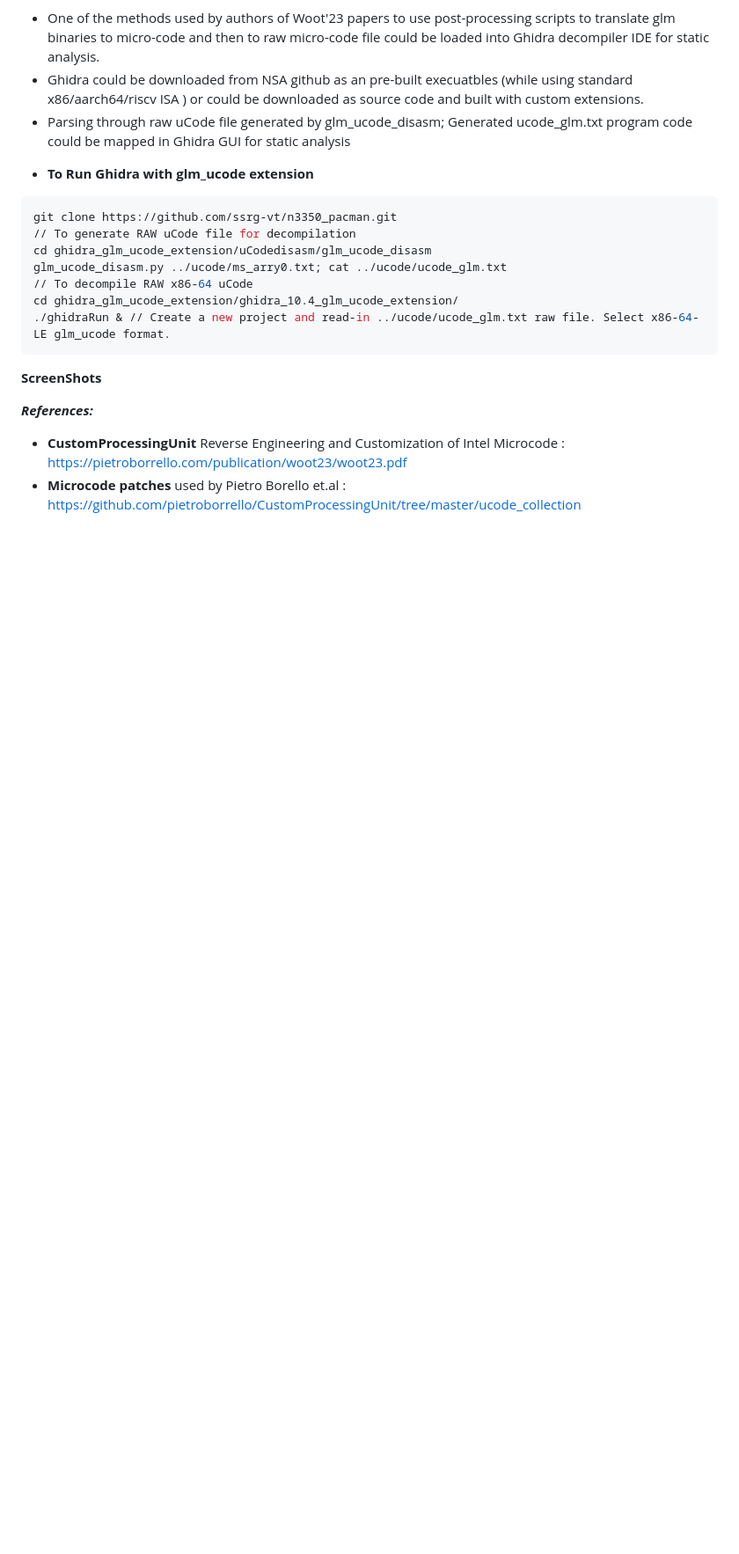
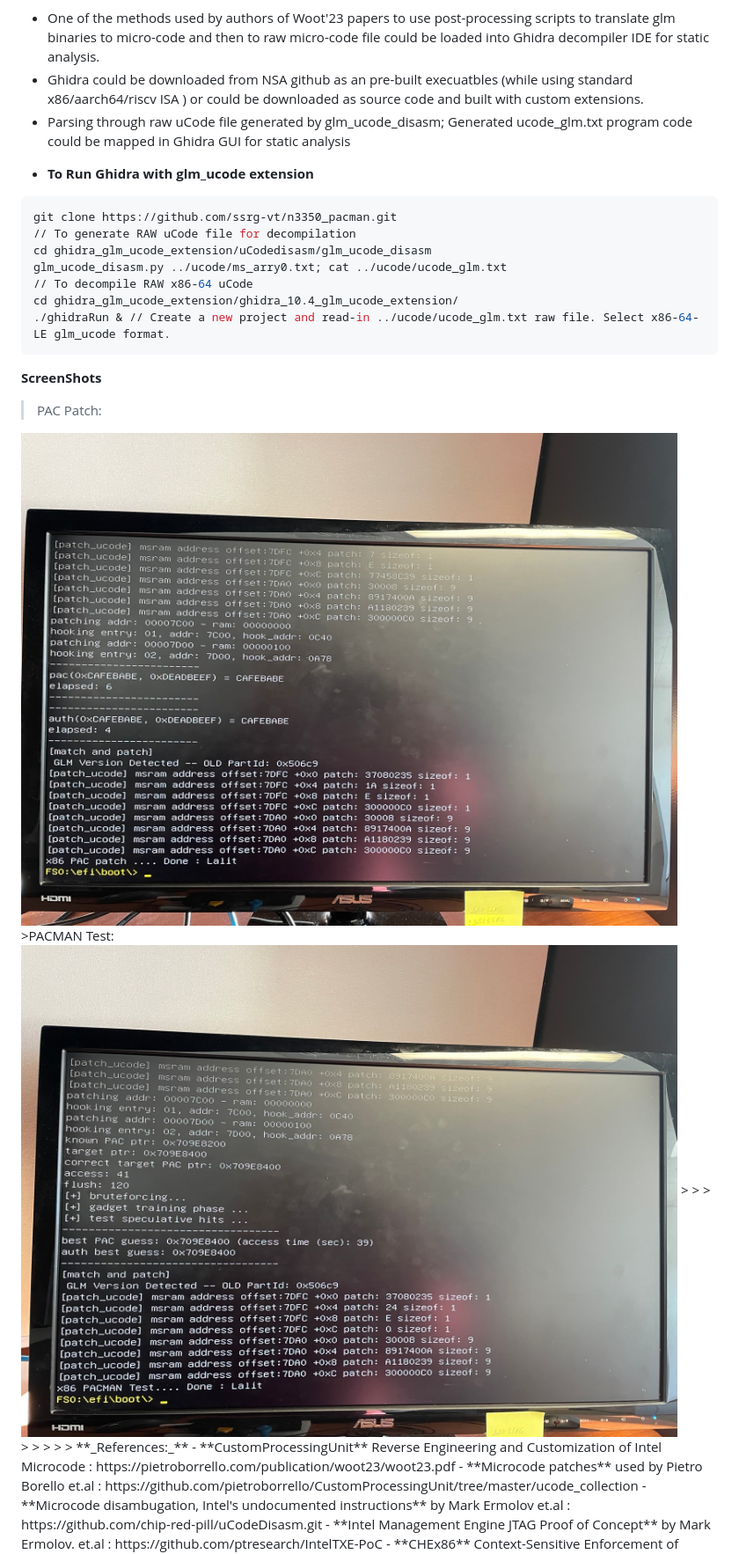
Before and after one commit to ssrg-vt/n3350_pacman, a Markdown page: README.md, the part around the change. Shown at 88% size. Drawn GitHub-style; blank space fills up the shorter version.

````diff
--- a/README.md
+++ b/README.md
@@ -99,6 +99,12 @@ cd ghidra_glm_ucode_extension/ghidra_10.4_glm_ucode_extension/
 ```
 
 **ScreenShots**
+>PAC Patch:
+<img src="https://github.com/ssrg-vt/n3350_pacman/blob/main/pac_patch.jpeg" style="height: 400px; width:600px;"/>
+>PACMAN Test:
+<img src="https://github.com/ssrg-vt/n3350_pacman/blob/main/pacman.jpeg" style="height: 400px; width:600px;"/>
+>
+>
 >
 >
 >
````
